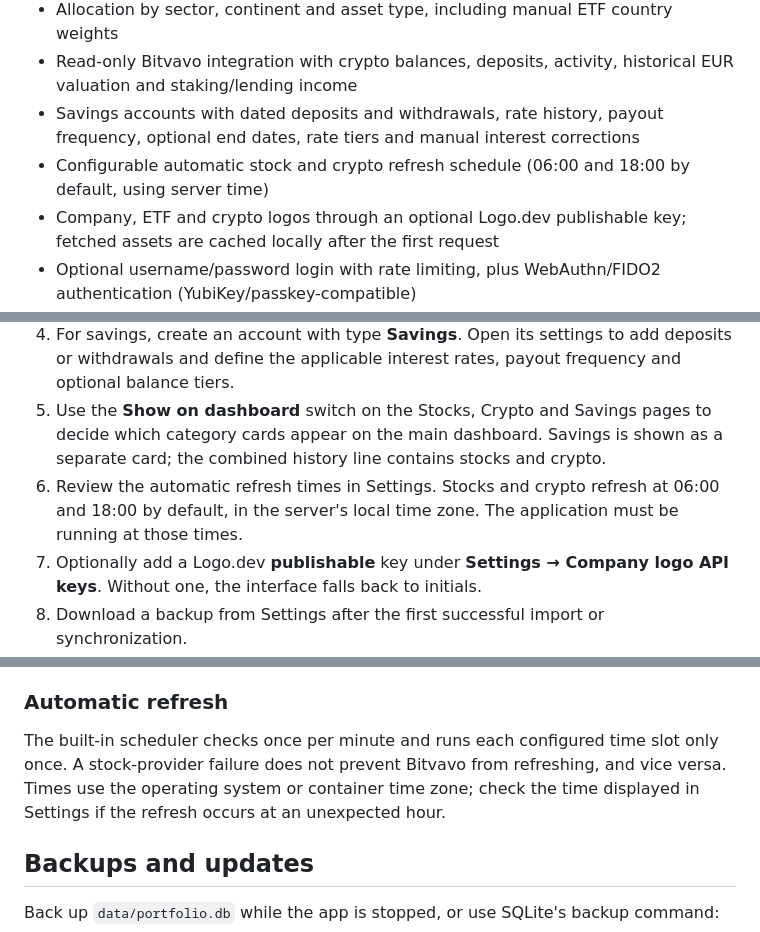
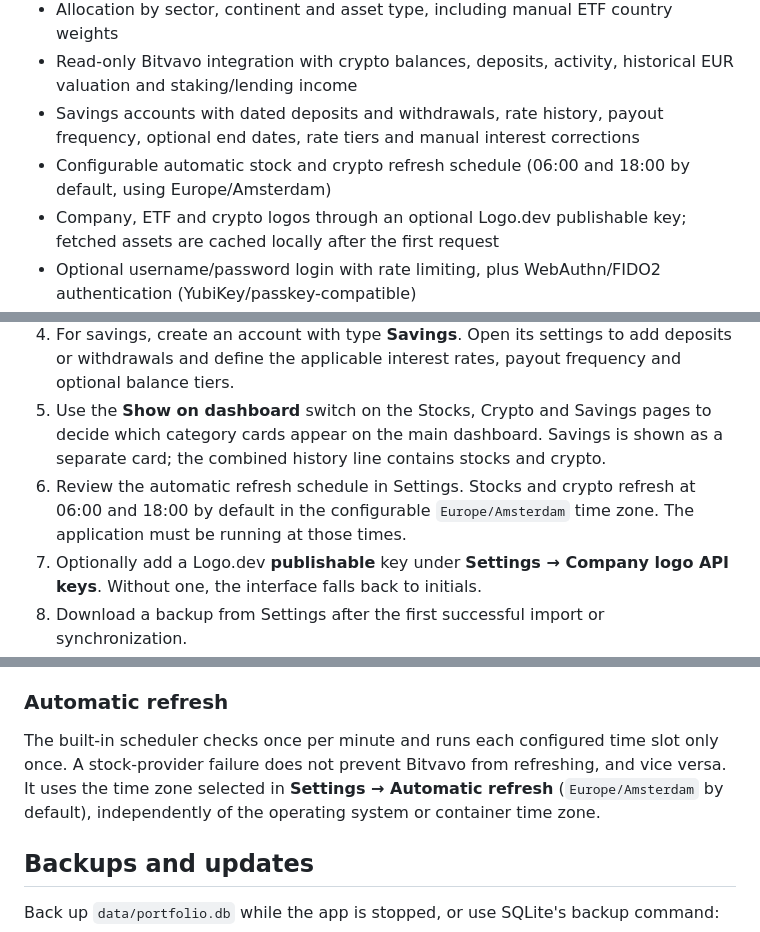
Before and after one commit to Sharpe-nl/PortfolioManager, a Markdown page: README.md, 3 parts joined by grey strips. Rendered like a GitHub page.

Commit message:
docs: clarify refresh timezone settings

```diff
--- a/README.md
+++ b/README.md
@@ -62,7 +62,7 @@ The screenshots use an isolated demo portfolio with fictitious data.
 - Allocation by sector, continent and asset type, including manual ETF country weights
 - Read-only Bitvavo integration with crypto balances, deposits, activity, historical EUR valuation and staking/lending income
 - Savings accounts with dated deposits and withdrawals, rate history, payout frequency, optional end dates, rate tiers and manual interest corrections
-- Configurable automatic stock and crypto refresh schedule (06:00 and 18:00 by default, using server time)
+- Configurable automatic stock and crypto refresh schedule (06:00 and 18:00 by default, using Europe/Amsterdam)
 - Company, ETF and crypto logos through an optional Logo.dev publishable key; fetched assets are cached locally after the first request
 - Optional username/password login with rate limiting, plus WebAuthn/FIDO2 authentication (YubiKey/passkey-compatible)
 - SQLite backup download from the settings page
@@ -252,7 +252,7 @@ Open `https://portfolio.home:8443`. Add a local DNS entry for that hostname if n
 3. For crypto, create a Bitvavo API key with **View/read-only permissions only**. Never enable trading or withdrawals. Add it through **Settings → Accounts → Crypto (Bitvavo)**, then start the first synchronization from the Crypto page.
 4. For savings, create an account with type **Savings**. Open its settings to add deposits or withdrawals and define the applicable interest rates, payout frequency and optional balance tiers.
 5. Use the **Show on dashboard** switch on the Stocks, Crypto and Savings pages to decide which category cards appear on the main dashboard. Savings is shown as a separate card; the combined history line contains stocks and crypto.
-6. Review the automatic refresh times in Settings. Stocks and crypto refresh at 06:00 and 18:00 by default, in the server's local time zone. The application must be running at those times.
+6. Review the automatic refresh schedule in Settings. Stocks and crypto refresh at 06:00 and 18:00 by default in the configurable `Europe/Amsterdam` time zone. The application must be running at those times.
 7. Optionally add a Logo.dev **publishable** key under **Settings → Company logo API keys**. Without one, the interface falls back to initials.
 8. Download a backup from Settings after the first successful import or synchronization.
 
@@ -265,7 +265,7 @@ Open `https://portfolio.home:8443`. Add a local DNS entry for that hostname if n
 
 ### Automatic refresh
 
-The built-in scheduler checks once per minute and runs each configured time slot only once. A stock-provider failure does not prevent Bitvavo from refreshing, and vice versa. Times use the operating system or container time zone; check the time displayed in Settings if the refresh occurs at an unexpected hour.
+The built-in scheduler checks once per minute and runs each configured time slot only once. A stock-provider failure does not prevent Bitvavo from refreshing, and vice versa. It uses the time zone selected in **Settings → Automatic refresh** (`Europe/Amsterdam` by default), independently of the operating system or container time zone.
 
 ## Backups and updates
 
```
Also changed, not shown: deploy/install.md (+4 -4 lines).
